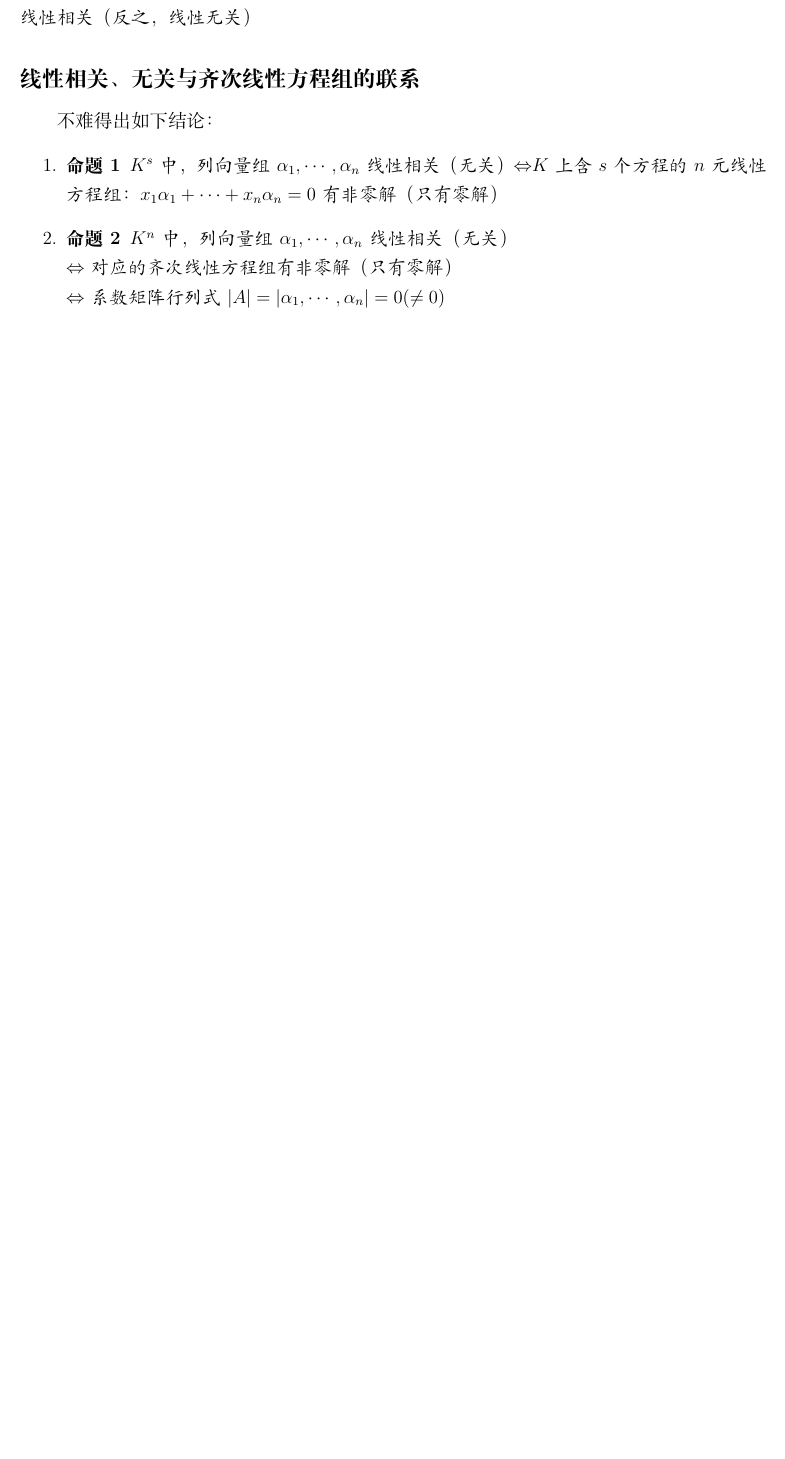
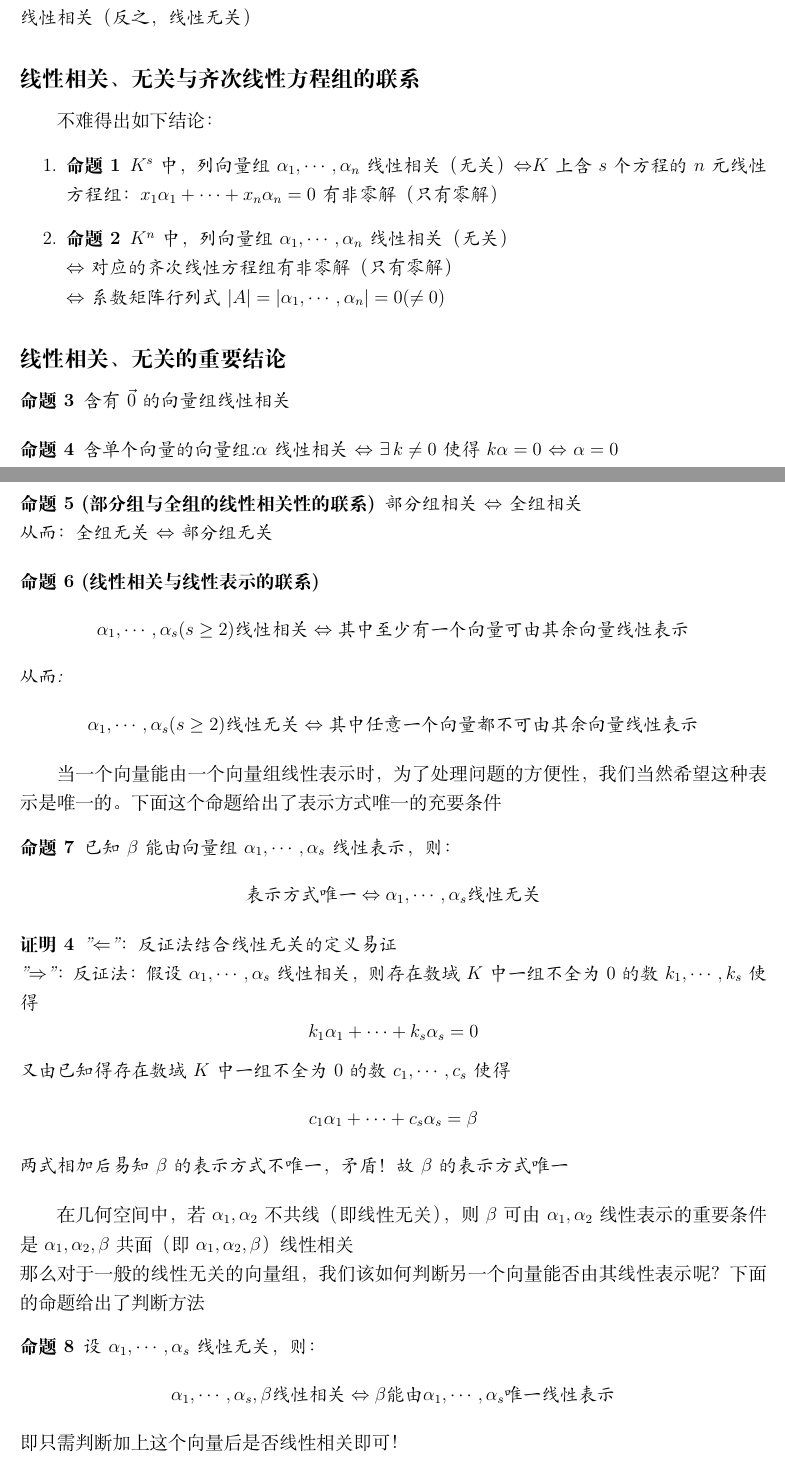
Before and after one commit to WoDeQingChun/notes-for-linear-algebra, a LaTeX book (Linear_Algebra.tex, which reads data/chapter03.tex): part of page 20 of 20 before the commit and two parts of pages 20 and 21 of 21 after it, the two joined at a grey line, cut so that both start at the same text, the shorter picture padded with empty space. Compiled offline with XeLaTeX.

Commit message:
完成线性相关性的启下工作

```diff
--- a/data/chapter03.tex
+++ b/data/chapter03.tex
@@ -368,3 +368,63 @@ $\Leftrightarrow$$\beta \in <\alpha_1, \cdots, \alpha_n>$
         $\Leftrightarrow$系数矩阵行列式$|A| = |\alpha_1, \cdots, \alpha_n| = 0(\neq 0)$
     \end{proposition}
 \end{enumerate}
+
+\subsection*{线性相关、无关的重要结论}
+\begin{proposition}
+    含有$\vec{0}$的向量组线性相关
+\end{proposition}
+
+\begin{proposition}
+    含单个向量的向量组:$\alpha$线性相关 $\Leftrightarrow$ $\exists \, k \neq 0$使得$k\alpha = 0$
+    $\Leftrightarrow$ $\alpha = 0$
+\end{proposition}
+
+\begin{proposition}[部分组与全组的线性相关性的联系]
+    部分组相关$\Leftrightarrow$全组相关\\
+    从而：全组无关 $\Leftrightarrow$部分组无关
+\end{proposition}
+
+\begin{proposition}[线性相关与线性表示的联系]
+    \begin{equation*}
+        \alpha_1, \cdots, \alpha_s(s \geq 2)\text{线性相关} \Leftrightarrow \text{其中至少有一个向量可由其余向量线性表示}
+    \end{equation*}
+    从而:
+    \begin{equation*}
+        \alpha_1, \cdots, \alpha_s(s \geq 2)\text{线性无关} \Leftrightarrow \text{其中任意一个向量都不可由其余向量线性表示}
+    \end{equation*}
+\end{proposition}
+
+当一个向量能由一个向量组线性表示时，为了处理问题的方便性，我们当然希望这种表示是唯一的。
+下面这个命题给出了表示方式唯一的充要条件
+\begin{proposition}
+    已知$\beta$能由向量组$\alpha_1, \cdots, \alpha_s$线性表示，则：
+    \begin{equation*}
+        \text{表示方式唯一} \Leftrightarrow \alpha_1, \cdots, \alpha_s \text{线性无关}
+    \end{equation*}
+\end{proposition}
+
+\begin{proof}
+    "$\Leftarrow$"：反证法结合线性无关的定义易证\\
+    "$\Rightarrow$"：反证法：假设$\alpha_1, \cdots, \alpha_s$线性相关，则存在数域$K$中一组不全为$0$的数$k_1, \cdots, k_s$使得
+    \begin{equation*}
+        k_1\alpha_1 + \cdots + k_s\alpha_s = 0
+    \end{equation*}
+    又由已知得存在数域$K$中一组不全为$0$的数$c_1, \cdots, c_s$使得
+    \begin{equation*}
+        c_1\alpha_1 + \cdots + c_s\alpha_s = \beta
+    \end{equation*}
+    两式相加后易知$\beta$的表示方式不唯一，矛盾！故$\beta$的表示方式唯一
+\end{proof}
+
+在几何空间中，若$\alpha_1, \alpha_2$不共线（即线性无关），则$\beta$可由$\alpha_1, \alpha_2$线性表示的重要条件是$\alpha_1, \alpha_2, \beta$
+共面（即$\alpha_1, \alpha_2, \beta$）线性相关\\
+那么对于一般的线性无关的向量组，我们该如何判断另一个向量能否由其线性表示呢？下面的命题给出了判断方法
+\begin{proposition}
+    设$\alpha_1, \cdots, \alpha_s$线性无关，则：
+    \begin{equation*}
+        \alpha_1, \cdots, \alpha_s, \beta \text{线性相关}\Leftrightarrow\beta\text{能由}\alpha_1, \cdots, \alpha_s\text{唯一线性表示}
+    \end{equation*}
+\end{proposition}
+即只需判断加上这个向量后是否线性相关即可！
+
+进一步地，在几何空间中，我们可以用三个向量来表示其它任一向量。推广到一般的向量组，便引出了\emph{极大线性无关组和向量组的秩以及线性空间的基和维数的概念}
```
Also changed, not shown: Linear_Algebra.pdf.
